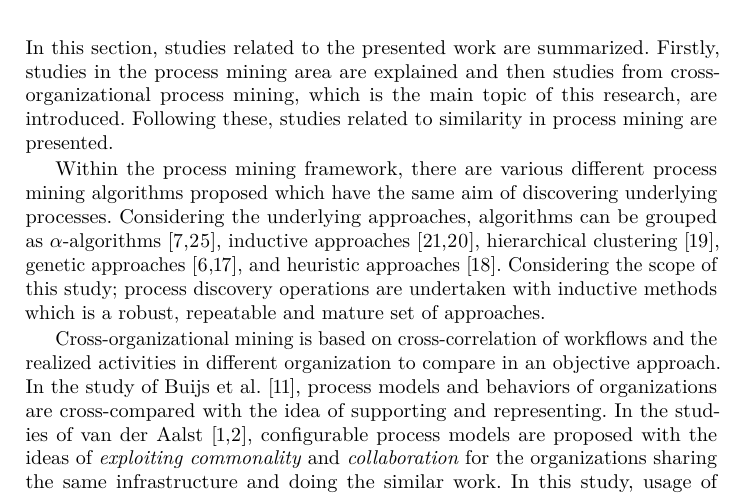
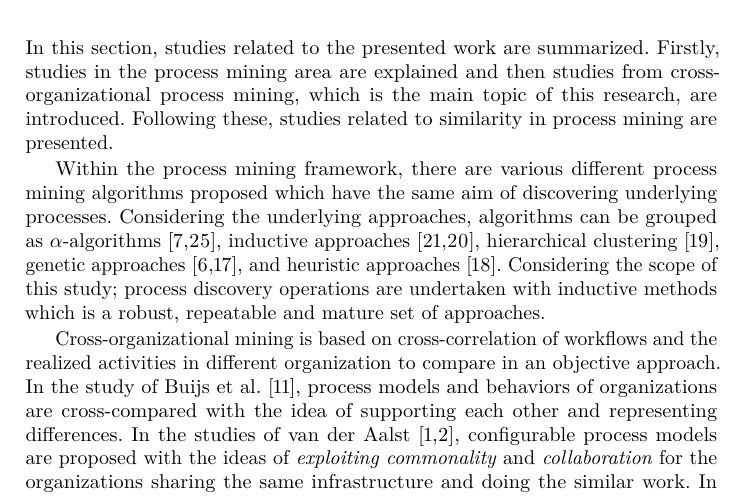
Before and after one commit to onuryilmaz/cross-org-proc-min-paper, a LaTeX thesis (paper.tex, which reads 2_relatedwork/relatedwork.tex): part of page 2 of 15, cut so that both start at the same text. Compiled offline with pdfLaTeX.

Commit message:
no message

```diff
--- a/2_relatedwork/relatedwork.tex
+++ b/2_relatedwork/relatedwork.tex
@@ -5,6 +5,6 @@ In this section, studies related to the presented work are summarized. Firstly,
 
 Within the process mining framework, there are various different process mining algorithms proposed which have the same aim of discovering underlying processes. Considering the underlying approaches, algorithms can be grouped as $\alpha$-algorithms \cite{van2004workflow,de2004process}, inductive approaches \cite{herbst1998integrating,herbst2000dealing}, hierarchical clustering \cite{greco2005mining}, genetic approaches \cite{van2005genetic,esgin2010hybrid}, and heuristic approaches \cite{esgin2009hybrid}. Considering the scope of this study; process discovery operations are undertaken with inductive methods which is a robust, repeatable and mature set of approaches.
 
-Cross-organizational mining is based on cross-correlation of workflows and the realized activities in different organization to compare in an objective approach. In the study of Buijs et al. \cite{buijs2012towards}, process models and behaviors of organizations are cross-compared with the idea of supporting and representing. In the studies of van der Aalst \cite{van2011business,van2011intra}, configurable process models are proposed with the ideas of \textit{exploiting commonality} and \textit{collaboration} for the organizations sharing the same infrastructure and doing the similar work. In this study, usage of cross-organizational process mining is based on \textit{exploiting commonality} where organizations can learn from each other.
+Cross-organizational mining is based on cross-correlation of workflows and the realized activities in different organization to compare in an objective approach. In the study of Buijs et al. \cite{buijs2012towards}, process models and behaviors of organizations are cross-compared with the idea of supporting each other and representing differences. In the studies of van der Aalst \cite{van2011business,van2011intra}, configurable process models are proposed with the ideas of \textit{exploiting commonality} and \textit{collaboration} for the organizations sharing the same infrastructure and doing the similar work. In this study, usage of cross-organizational process mining is based on \textit{exploiting commonality} where organizations can learn from each other.
 
 Similarity in process mining have various approaches which focus on metrics \cite{dijkman2011similarity}, analytical comparison \cite{buijs2014comparing}, delta analysis \cite{esgin2011delta,esgin2013sequence} and mismatch patterns \cite{dijkman2007mismatch}. In this research, combination of metric and mismatch pattern approaches are used to identify variations between process models of different organizations that execute the same tasks.
```
